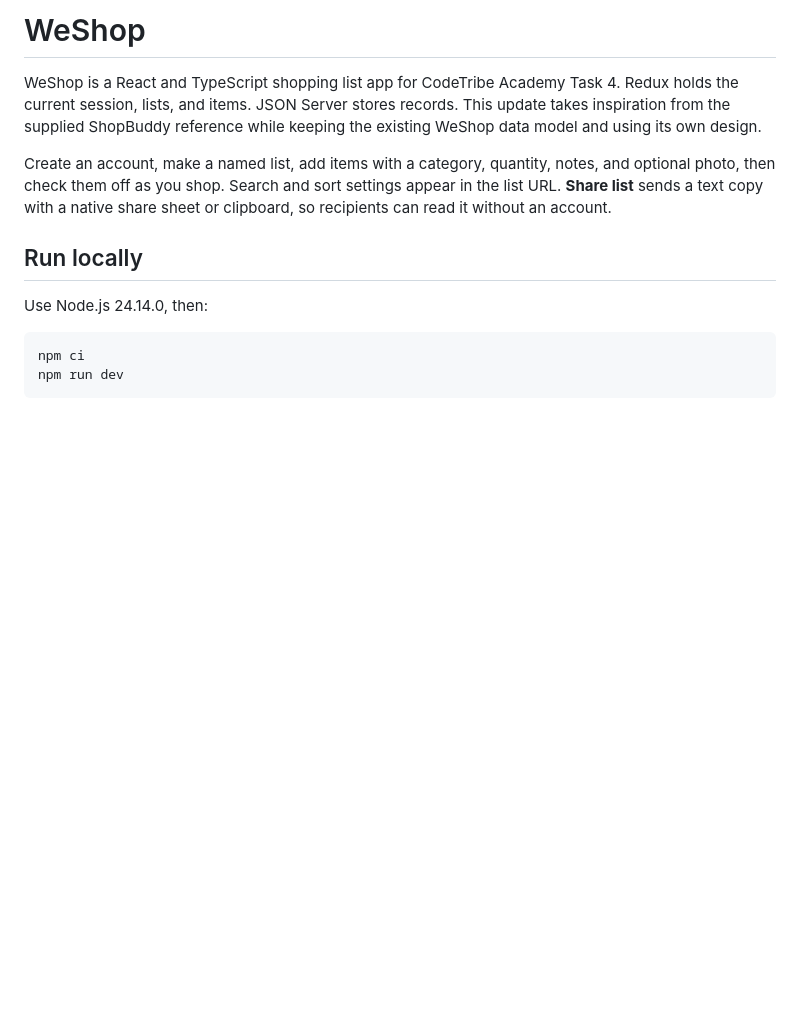
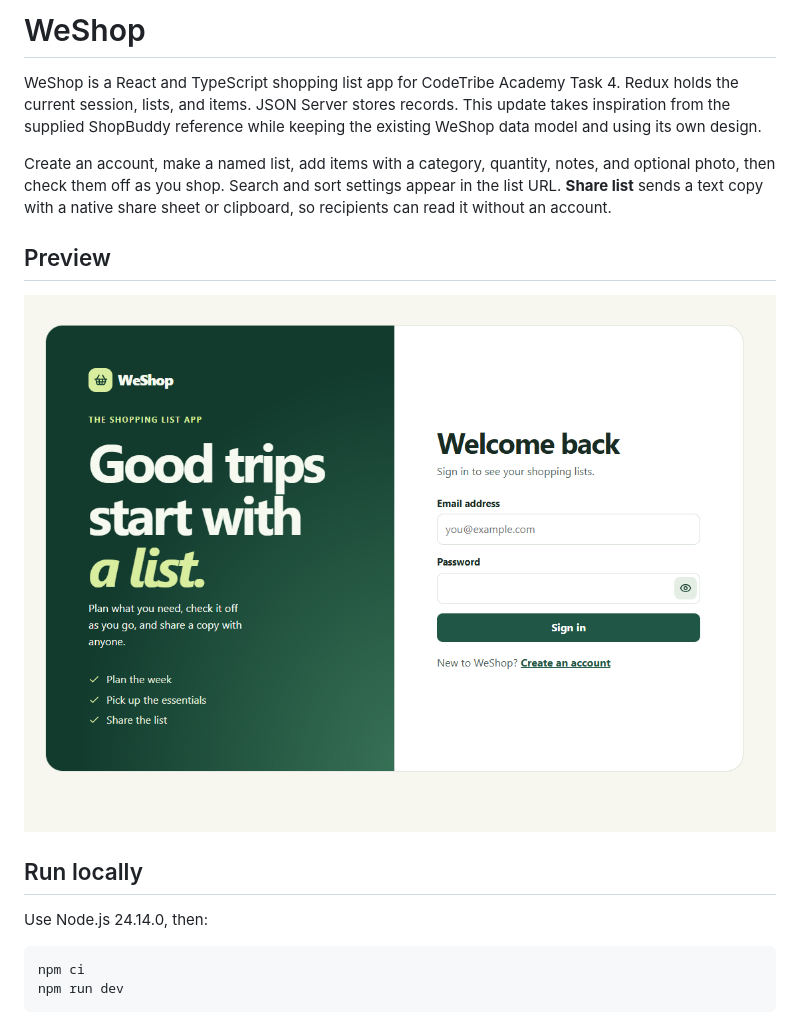
Before and after one commit to Omphile-coder/ShoppingList, a Markdown page: README.md, the part around the change. Drawn GitHub-style; pictures changed too: docs/weshop-preview.png (added); blank space fills up the shorter version.

Commit message:
Added WeShop sign-in preview to README

```diff
--- a/README.md
+++ b/README.md
@@ -3,6 +3,10 @@
 WeShop is a React and TypeScript shopping list app for CodeTribe Academy Task 4. Redux holds the current session, lists, and items. JSON Server stores records. This update takes inspiration from the supplied ShopBuddy reference while keeping the existing WeShop data model and using its own design.
 
 Create an account, make a named list, add items with a category, quantity, notes, and optional photo, then check them off as you shop. Search and sort settings appear in the list URL. **Share list** sends a text copy with a native share sheet or clipboard, so recipients can read it without an account.
+
+## Preview
+
+![WeShop sign-in screen](docs/weshop-preview.png)
 
 ## Run locally
 
```
